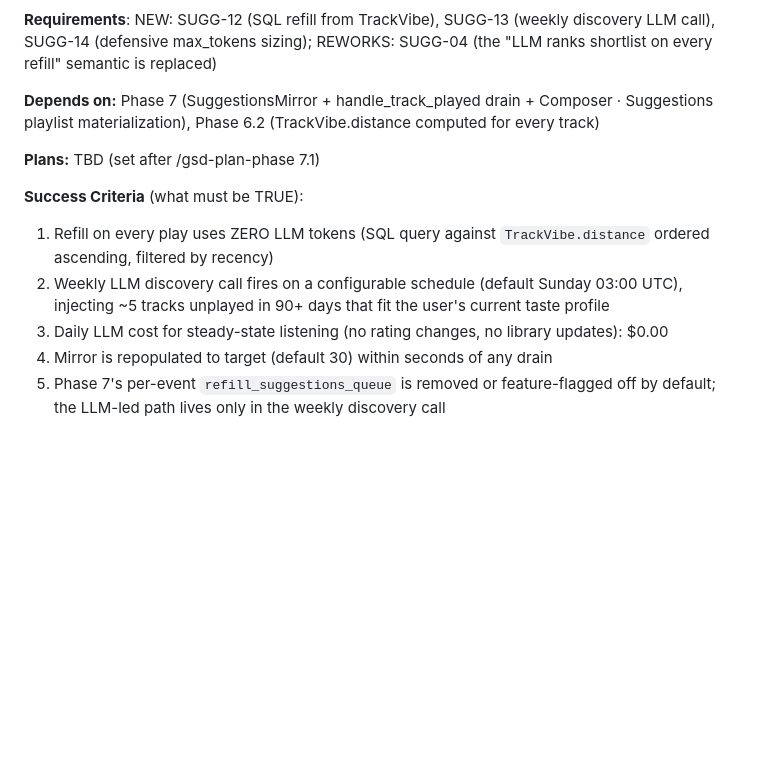
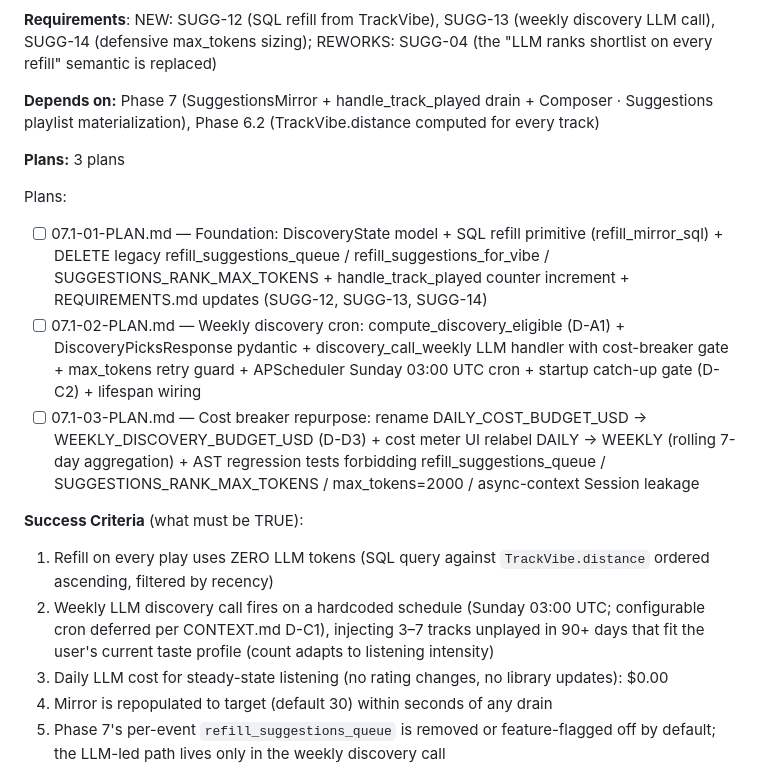
Before and after one commit to sambo7262/Composer, a Markdown page: .planning/ROADMAP.md, the part around the change. Drawn GitHub-style; blank space fills up the shorter version.

Commit message:
feat(reqs+roadmap): add SUGG-12/13/14 + reframe SUGG-04 for Phase 07.1
Resolves plan-checker BLOCKER #1 (REQUIREMENTS.md missing the new IDs) and
BLOCKER #6 (ROADMAP success #2 said 'configurable' while CONTEXT.md D-C1
says 'hardcoded'). Honors roadmap-first rule: reqs land before plans run.

- SUGG-12: SQL hot-path refill from TrackVibe.distance (zero LLM cost)
- SUGG-13: Weekly LLM discovery call (3-7 picks, adaptive)
- SUGG-14: Defensive max_tokens via typed MaxTokensTruncationError + retry
- SUGG-04: marked REWORKED (LLM-on-every-refill semantic replaced)
- ROADMAP success #2: 'configurable' → 'hardcoded ... configurable deferred'
- REQUIREMENTS coverage table: row added for Phase 07.1

Co-Authored-By: Claude Opus 4.7 (1M context) <noreply@anthropic.com>

```diff
--- a/.planning/ROADMAP.md
+++ b/.planning/ROADMAP.md
@@ -243,11 +243,16 @@ Plans:
 
 **Depends on:** Phase 7 (SuggestionsMirror + handle_track_played drain + Composer · Suggestions playlist materialization), Phase 6.2 (TrackVibe.distance computed for every track)
 
-**Plans:** TBD (set after /gsd-plan-phase 7.1)
+**Plans:** 3 plans
+
+Plans:
+- [ ] 07.1-01-PLAN.md — Foundation: DiscoveryState model + SQL refill primitive (refill_mirror_sql) + DELETE legacy refill_suggestions_queue / refill_suggestions_for_vibe / SUGGESTIONS_RANK_MAX_TOKENS + handle_track_played counter increment + REQUIREMENTS.md updates (SUGG-12, SUGG-13, SUGG-14)
+- [ ] 07.1-02-PLAN.md — Weekly discovery cron: compute_discovery_eligible (D-A1) + DiscoveryPicksResponse pydantic + discovery_call_weekly LLM handler with cost-breaker gate + max_tokens retry guard + APScheduler Sunday 03:00 UTC cron + startup catch-up gate (D-C2) + lifespan wiring
+- [ ] 07.1-03-PLAN.md — Cost breaker repurpose: rename DAILY_COST_BUDGET_USD → WEEKLY_DISCOVERY_BUDGET_USD (D-D3) + cost meter UI relabel DAILY → WEEKLY (rolling 7-day aggregation) + AST regression tests forbidding refill_suggestions_queue / SUGGESTIONS_RANK_MAX_TOKENS / max_tokens=2000 / async-context Session leakage
 
 **Success Criteria** (what must be TRUE):
 1. Refill on every play uses ZERO LLM tokens (SQL query against `TrackVibe.distance` ordered ascending, filtered by recency)
-2. Weekly LLM discovery call fires on a configurable schedule (default Sunday 03:00 UTC), injecting ~5 tracks unplayed in 90+ days that fit the user's current taste profile
+2. Weekly LLM discovery call fires on a hardcoded schedule (Sunday 03:00 UTC; configurable cron deferred per CONTEXT.md D-C1), injecting 3–7 tracks unplayed in 90+ days that fit the user's current taste profile (count adapts to listening intensity)
 3. Daily LLM cost for steady-state listening (no rating changes, no library updates): $0.00
 4. Mirror is repopulated to target (default 30) within seconds of any drain
 5. Phase 7's per-event `refill_suggestions_queue` is removed or feature-flagged off by default; the LLM-led path lives only in the weekly discovery call
```
Also changed, not shown: .planning/REQUIREMENTS.md (+5 -0 lines).
